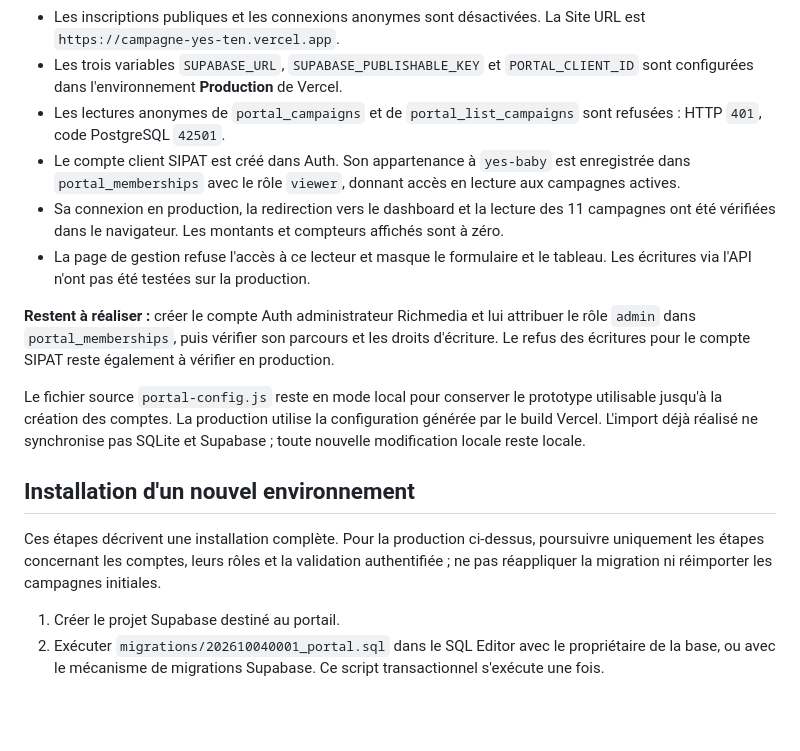
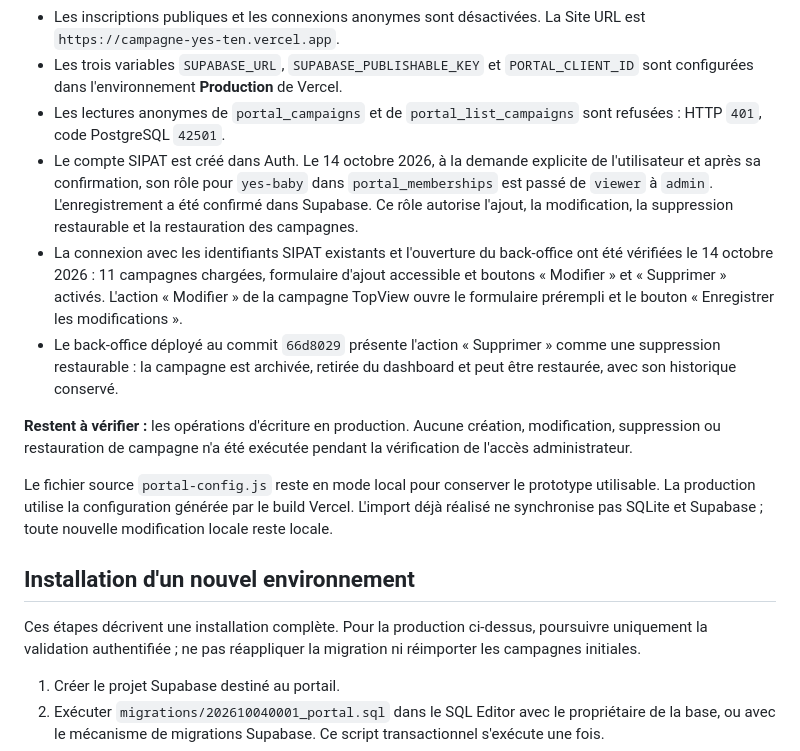
Before and after one commit to sdmimouni-prog/campagne-yes, a Markdown page: supabase/README.md, the part around the change. Rendered like a GitHub page; blank space fills up the shorter version.

```diff
--- a/supabase/README.md
+++ b/supabase/README.md
@@ -11,17 +11,17 @@ Le projet [Supabase `jfsxvrfpaxacxbpemlgo`](https://supabase.com/dashboard/proje
 - Les inscriptions publiques et les connexions anonymes sont désactivées. La Site URL est `https://campagne-yes-ten.vercel.app`.
 - Les trois variables `SUPABASE_URL`, `SUPABASE_PUBLISHABLE_KEY` et `PORTAL_CLIENT_ID` sont configurées dans l'environnement **Production** de Vercel.
 - Les lectures anonymes de `portal_campaigns` et de `portal_list_campaigns` sont refusées : HTTP `401`, code PostgreSQL `42501`.
-- Le compte client SIPAT est créé dans Auth. Son appartenance à `yes-baby` est enregistrée dans `portal_memberships` avec le rôle `viewer`, donnant accès en lecture aux campagnes actives.
-- Sa connexion en production, la redirection vers le dashboard et la lecture des 11 campagnes ont été vérifiées dans le navigateur. Les montants et compteurs affichés sont à zéro.
-- La page de gestion refuse l'accès à ce lecteur et masque le formulaire et le tableau. Les écritures via l'API n'ont pas été testées sur la production.
+- Le compte SIPAT est créé dans Auth. Le 14 octobre 2026, à la demande explicite de l'utilisateur et après sa confirmation, son rôle pour `yes-baby` dans `portal_memberships` est passé de `viewer` à `admin`. L'enregistrement a été confirmé dans Supabase. Ce rôle autorise l'ajout, la modification, la suppression restaurable et la restauration des campagnes.
+- La connexion avec les identifiants SIPAT existants et l'ouverture du back-office ont été vérifiées le 14 octobre 2026 : 11 campagnes chargées, formulaire d'ajout accessible et boutons « Modifier » et « Supprimer » activés. L'action « Modifier » de la campagne TopView ouvre le formulaire prérempli et le bouton « Enregistrer les modifications ».
+- Le back-office déployé au commit `66d8029` présente l'action « Supprimer » comme une suppression restaurable : la campagne est archivée, retirée du dashboard et peut être restaurée, avec son historique conservé.
 
-**Restent à réaliser :** créer le compte Auth administrateur Richmedia et lui attribuer le rôle `admin` dans `portal_memberships`, puis vérifier son parcours et les droits d'écriture. Le refus des écritures pour le compte SIPAT reste également à vérifier en production.
+**Restent à vérifier :** les opérations d'écriture en production. Aucune création, modification, suppression ou restauration de campagne n'a été exécutée pendant la vérification de l'accès administrateur.
 
-Le fichier source `portal-config.js` reste en mode local pour conserver le prototype utilisable jusqu'à la création des comptes. La production utilise la configuration générée par le build Vercel. L'import déjà réalisé ne synchronise pas SQLite et Supabase ; toute nouvelle modification locale reste locale.
+Le fichier source `portal-config.js` reste en mode local pour conserver le prototype utilisable. La production utilise la configuration générée par le build Vercel. L'import déjà réalisé ne synchronise pas SQLite et Supabase ; toute nouvelle modification locale reste locale.
 
 ## Installation d'un nouvel environnement
 
-Ces étapes décrivent une installation complète. Pour la production ci-dessus, poursuivre uniquement les étapes concernant les comptes, leurs rôles et la validation authentifiée ; ne pas réappliquer la migration ni réimporter les campagnes initiales.
+Ces étapes décrivent une installation complète. Pour la production ci-dessus, poursuivre uniquement la validation authentifiée ; ne pas réappliquer la migration ni réimporter les campagnes initiales.
 
 1. Créer le projet Supabase destiné au portail.
 2. Exécuter `migrations/202610040001_portal.sql` dans le SQL Editor avec le propriétaire de la base, ou avec le mécanisme de migrations Supabase. Ce script transactionnel s'exécute une fois.
```
Also changed, not shown: README.md (+7 -7 lines).
